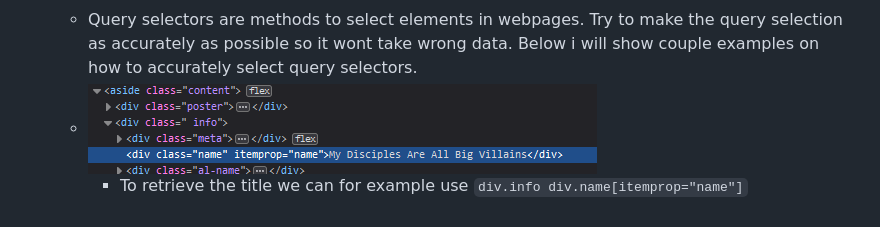
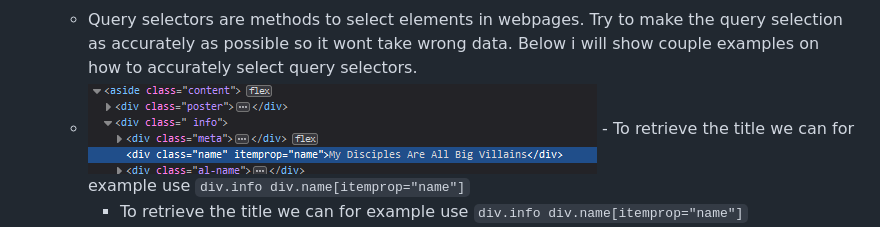
Before and after one commit to Sandelier/MangaPresence, a Markdown page: README.md, the part around the change. Rendered like a GitHub page; folded sections open.

````diff
--- a/README.md
+++ b/README.md
@@ -86,7 +86,7 @@ Once you have successfully created your Discord bot and added its client ID to t
 	- If you have set the  sever to start up automatically, you can press the "StartServerOnStartup" again and it will prompt you to remove the registery key, Once you remove the key, you can delete the server files.
 - ### Query selectors examples.
 	- Query selectors are methods to select elements in webpages. Try to make the query selection as accurately as possible so it wont take wrong data. Below i will show couple examples on how to accurately select query selectors.
-	- ![Scraping title](showcase/scrapingTitle.png)
+	- ![Scraping title](showcase/scrapingTitle.png) - To retrieve the title we can for example use ```div.info div.name[itemprop="name"]```
 		- To retrieve the title we can for example use ```div.info div.name[itemprop="name"]```
 	- ![Scraping chapter](showcase/scrapingChapter.png)
 		- To retrieve the chapter count we can for example use ```button#numberlist-toggler span.menu-collapsed span.number-current```
````
